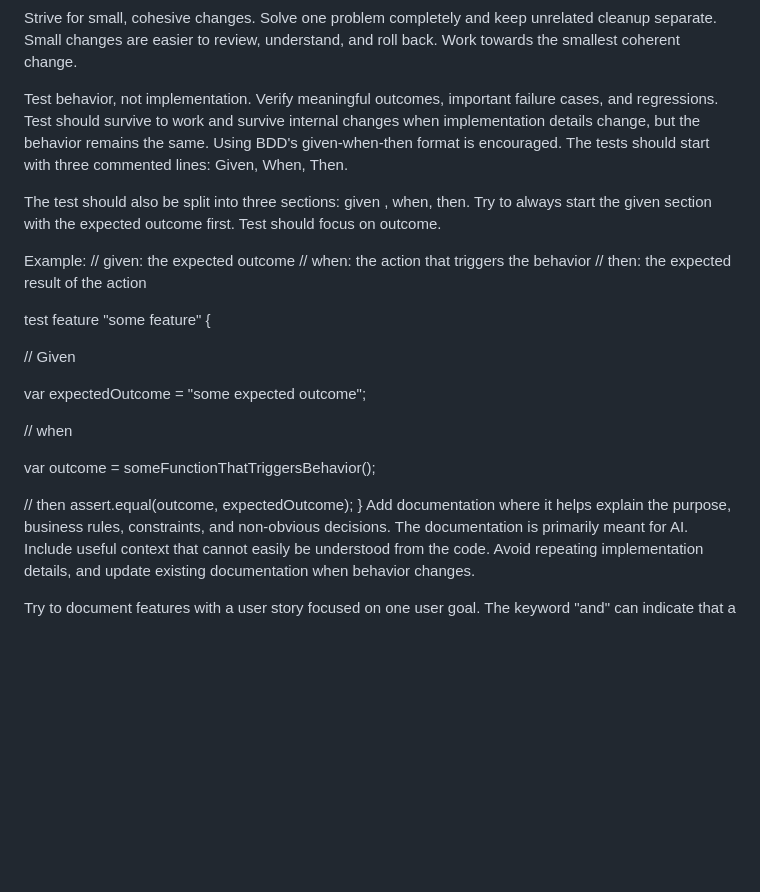
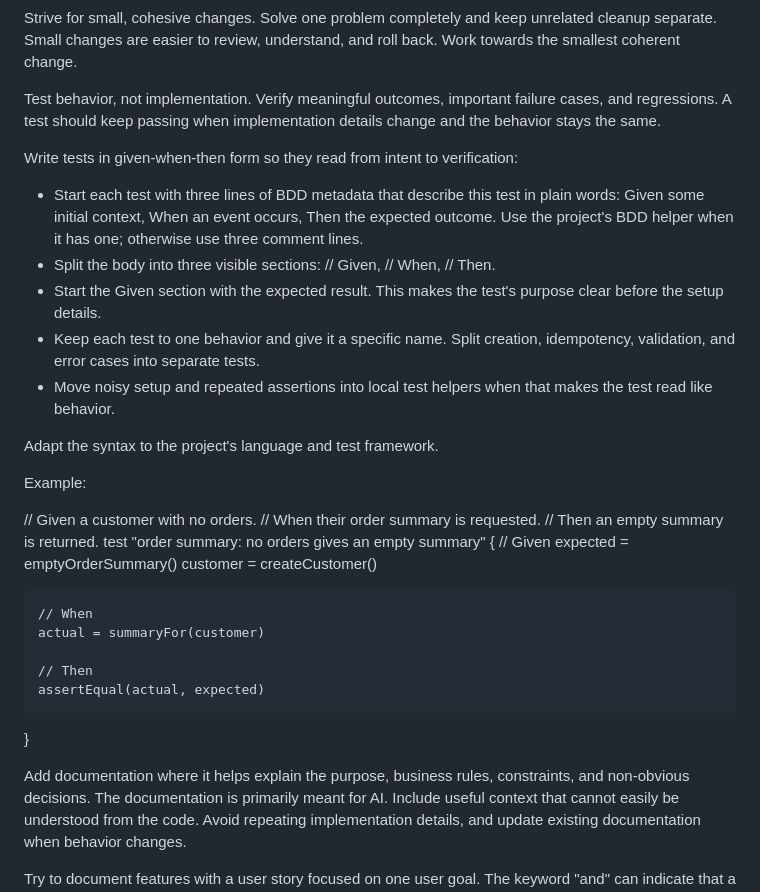
Before and after one commit to cinmay/dotfiles, a Markdown page: prompt-seed.md, the part around the change. GitHub-like rendering; blank space fills up the shorter version.

Commit message:
Bette test explanation

```diff
--- a/prompt-seed.md
+++ b/prompt-seed.md
@@ -8,28 +8,34 @@ Do not prematurely abstract. Only share code when it represents the same underly
 
 Strive for small, cohesive changes. Solve one problem completely and keep unrelated cleanup separate. Small changes are easier to review, understand, and roll back. Work towards the smallest coherent change.
 
-Test behavior, not implementation. Verify meaningful outcomes, important failure cases, and regressions. Test should survive to work and survive internal changes when implementation details change, but the behavior remains the same. Using BDD's given-when-then format is encouraged. The tests should start with three commented lines: Given, When, Then.
+Test behavior, not implementation. Verify meaningful outcomes, important failure cases, and regressions. A test should keep passing when implementation details change and the behavior stays the same.
 
-The test should also be split into three sections: given , when, then. Try to always start the given section with the expected outcome first. Test should focus on outcome.
+Write tests in given-when-then form so they read from intent to verification:
+- Start each test with three lines of BDD metadata that describe this test in plain words: Given some initial context, When an event occurs, Then the expected outcome. Use the project's BDD helper when it has one; otherwise use three comment lines.
+- Split the body into three visible sections: // Given, // When, // Then.
+- Start the Given section with the expected result. This makes the test's purpose clear before the setup details.
+- Keep each test to one behavior and give it a specific name. Split creation, idempotency, validation, and error cases into separate tests.
+- Move noisy setup and repeated assertions into local test helpers when that makes the test read like behavior.
+
+Adapt the syntax to the project's language and test framework.
 
 Example:
-// given: the expected outcome
-// when: the action that triggers the behavior
-// then: the expected result of the action
 
-test feature "some feature" {
+// Given a customer with no orders.
+// When their order summary is requested.
+// Then an empty summary is returned.
+test "order summary: no orders gives an empty summary" {
+    // Given
+    expected = emptyOrderSummary()
+    customer = createCustomer()
 
-// Given
+    // When
+    actual = summaryFor(customer)
 
-var expectedOutcome = "some expected outcome";
+    // Then
+    assertEqual(actual, expected)
+}
 
-// when
-
-var outcome = someFunctionThatTriggersBehavior();
-
-// then
-assert.equal(outcome, expectedOutcome);
-}
 Add documentation where it helps explain the purpose, business rules, constraints, and non-obvious decisions. The documentation is primarily meant for AI. Include useful context that cannot easily be understood from the code. Avoid repeating implementation details, and update existing documentation when behavior changes.
 
 Try to document features with a user story focused on one user goal. The keyword "and" can indicate that a story contains unrelated goals, but it is not a problem by itself. Keep related behavior together when it serves one coherent goal. Use other documentation formats when a user story is not a good fit.
```
